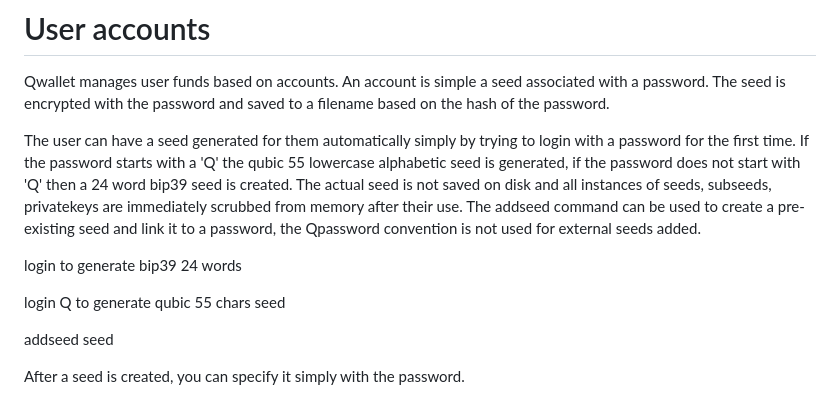
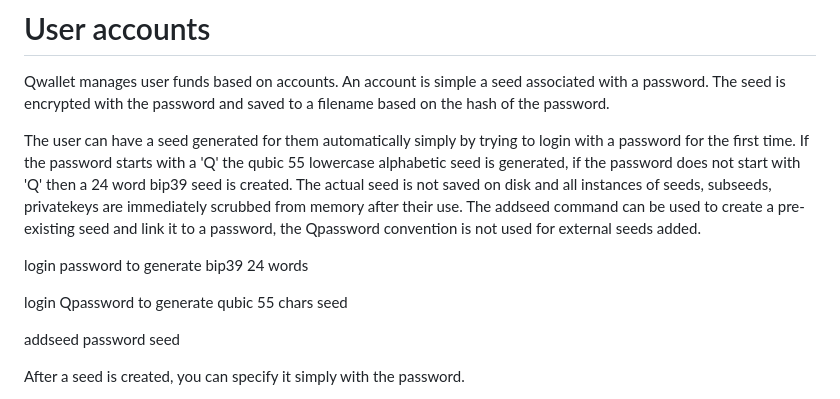
Before and after one commit to Trustpad-web/Qwallet, a Markdown page: README.md, the part around the change. Rendered like a GitHub page.

```diff
--- a/README.md
+++ b/README.md
@@ -12,11 +12,11 @@ Qwallet manages user funds based on accounts. An account is simple a seed associ
 
 The user can have a seed generated for them automatically simply by trying to login with a password for the first time. If the password starts with a 'Q' the qubic 55 lowercase alphabetic seed is generated, if the password does not start with 'Q' then a 24 word bip39 seed is created. The actual seed is not saved on disk and all instances of seeds, subseeds, privatekeys are immediately scrubbed from memory after their use. The addseed command can be used to create a pre-existing seed and link it to a password, the Qpassword convention is not used for external seeds added.
 
-login <password> to generate bip39 24 words
+login password to generate bip39 24 words
 
-login Q<password> to generate qubic 55 chars seed
+login Qpassword to generate qubic 55 chars seed
 
-addseed <password> seed
+addseed password seed
 
 
 After a seed is created, you can specify it simply with the password.
```
